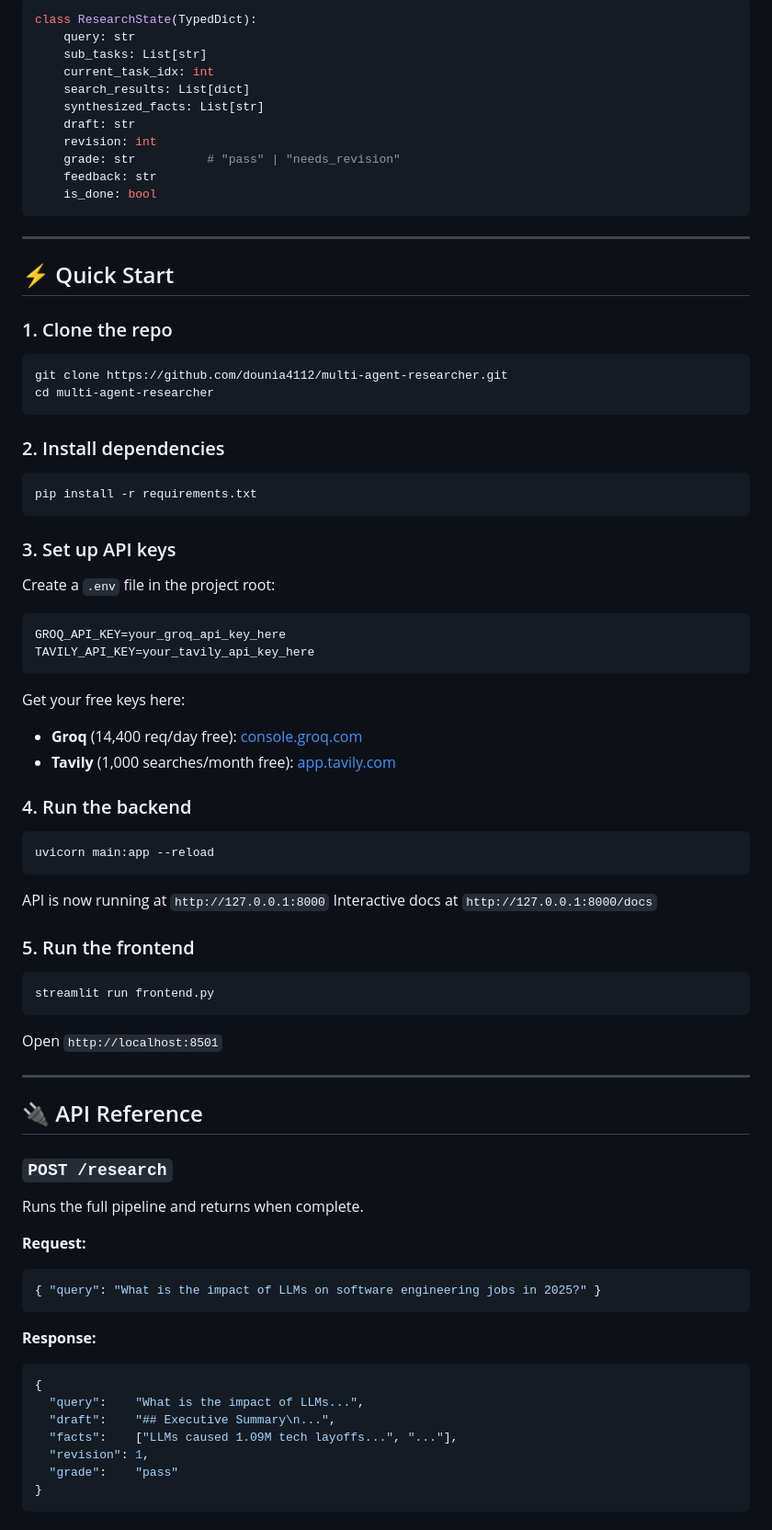
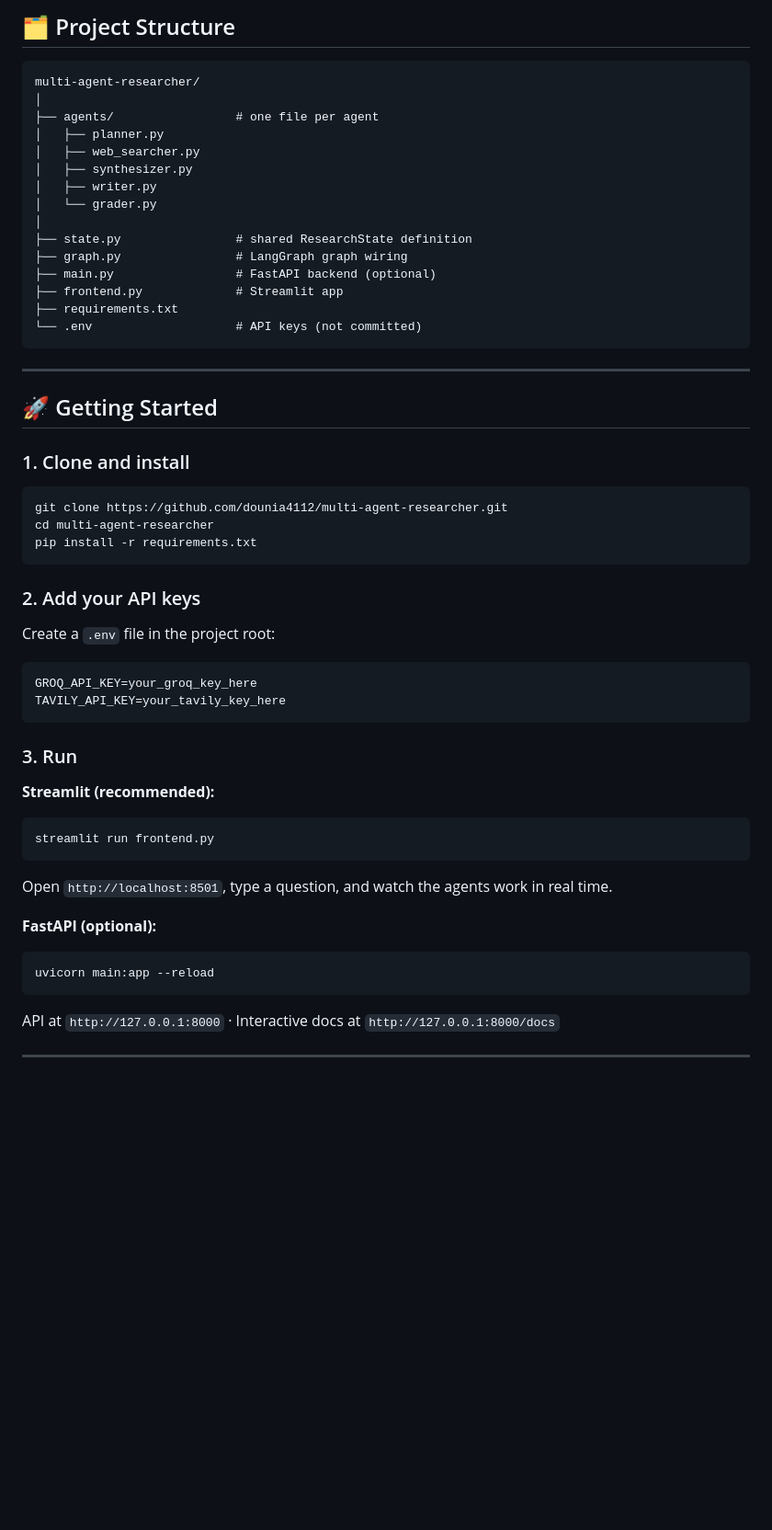
Before and after one commit to dounia4112/Multi-Agent-Research-Assistant, a Markdown page: README.md, the part around one of its changes. Shown at 92% size. Rendered like a GitHub page; blank space fills up the shorter version.

````diff
--- a/README.md
+++ b/README.md
@@ -65,85 +71,57 @@ Every agent reads from and writes to a single `ResearchState` TypedDict. LangGra
 
-```python
-class ResearchState(TypedDict):
-    query: str
-    sub_tasks: List[str]
-    current_task_idx: int
-    search_results: List[dict]
-    synthesized_facts: List[str]
-    draft: str
-    revision: int
-    grade: str          # "pass" | "needs_revision"
-    feedback: str
-    is_done: bool
+## 🗂️ Project Structure
+
+```
+multi-agent-researcher/
+│
+├── agents/                 # one file per agent
+│   ├── planner.py
+│   ├── web_searcher.py
+│   ├── synthesizer.py
+│   ├── writer.py
+│   └── grader.py
+│
+├── state.py                # shared ResearchState definition
+├── graph.py                # LangGraph graph wiring
+├── main.py                 # FastAPI backend (optional)
+├── frontend.py             # Streamlit app
+├── requirements.txt
+└── .env                    # API keys (not committed)
 ```
 
 ---
 
-## ⚡ Quick Start
+## 🚀 Getting Started
 
-### 1. Clone the repo
+### 1. Clone and install
 
 ```bash
 git clone https://github.com/dounia4112/multi-agent-researcher.git
 cd multi-agent-researcher
-```
-
-### 2. Install dependencies
-
-```bash
 pip install -r requirements.txt
 ```
 
-### 3. Set up API keys
+### 2. Add your API keys
 
 Create a `.env` file in the project root:
 
 ```env
-GROQ_API_KEY=your_groq_api_key_here
-TAVILY_API_KEY=your_tavily_api_key_here
+GROQ_API_KEY=your_groq_key_here
+TAVILY_API_KEY=your_tavily_key_here
 ```
 
-Get your free keys here:
-- **Groq** (14,400 req/day free): [console.groq.com](https://console.groq.com)
-- **Tavily** (1,000 searches/month free): [app.tavily.com](https://app.tavily.com)
+### 3. Run
 
-### 4. Run the backend
+**Streamlit (recommended):**
+```bash
+streamlit run frontend.py
+```
+Open `http://localhost:8501`, type a question, and watch the agents work in real time.
 
+**FastAPI (optional):**
 ```bash
 uvicorn main:app --reload
 ```
-
-API is now running at `http://127.0.0.1:8000`
-Interactive docs at `http://127.0.0.1:8000/docs`
-
-### 5. Run the frontend
-
-```bash
-streamlit run frontend.py
-```
-Open `http://localhost:8501`
+API at `http://127.0.0.1:8000` · Interactive docs at `http://127.0.0.1:8000/docs`
 
 ---
-
-## 🔌 API Reference
-
-### `POST /research`
-
-Runs the full pipeline and returns when complete.
-
-**Request:**
-```json
-{ "query": "What is the impact of LLMs on software engineering jobs in 2025?" }
-```
-
-**Response:**
-```json
-{
-  "query":    "What is the impact of LLMs...",
-  "draft":    "## Executive Summary\n...",
-  "facts":    ["LLMs caused 1.09M tech layoffs...", "..."],
-  "revision": 1,
-  "grade":    "pass"
-}
-```
-
````
Also changed, not shown: other parts of README.md (+49 -106 lines).
